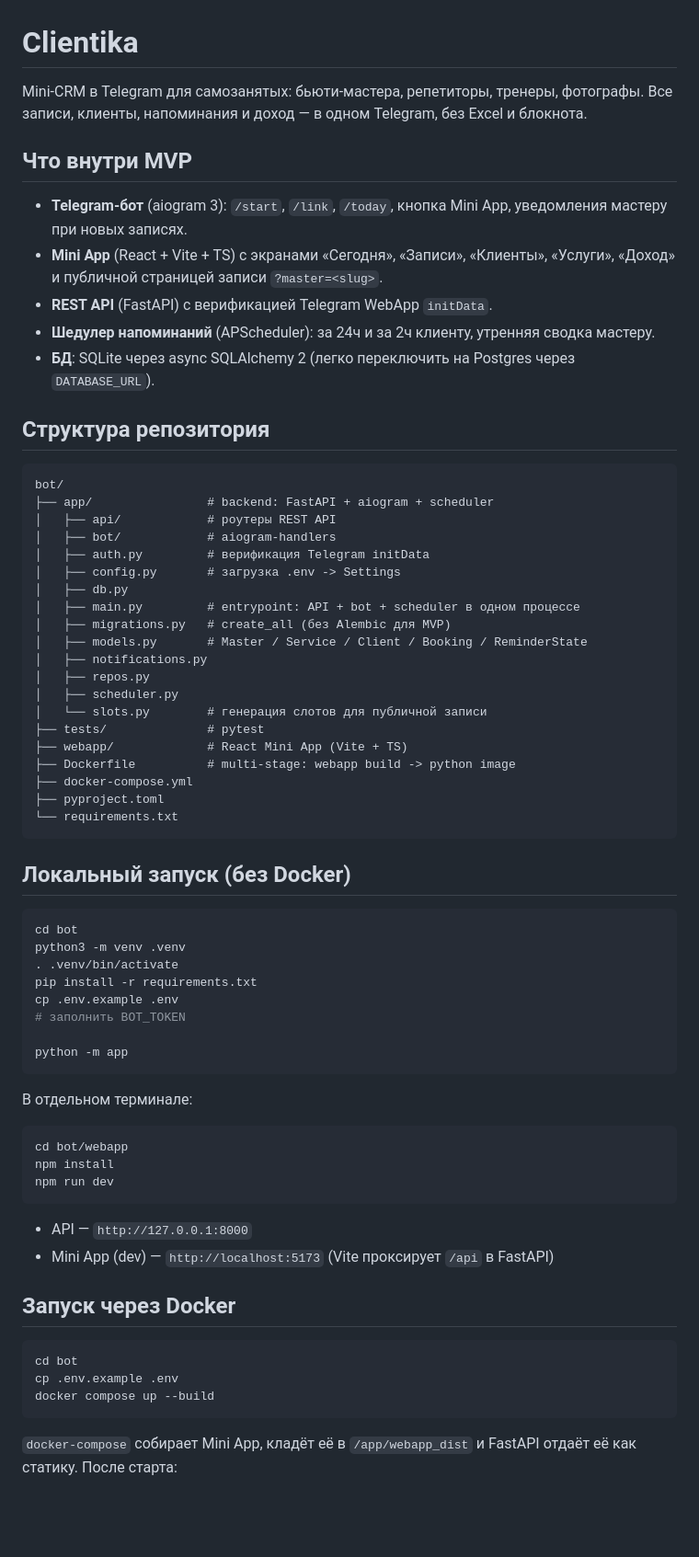
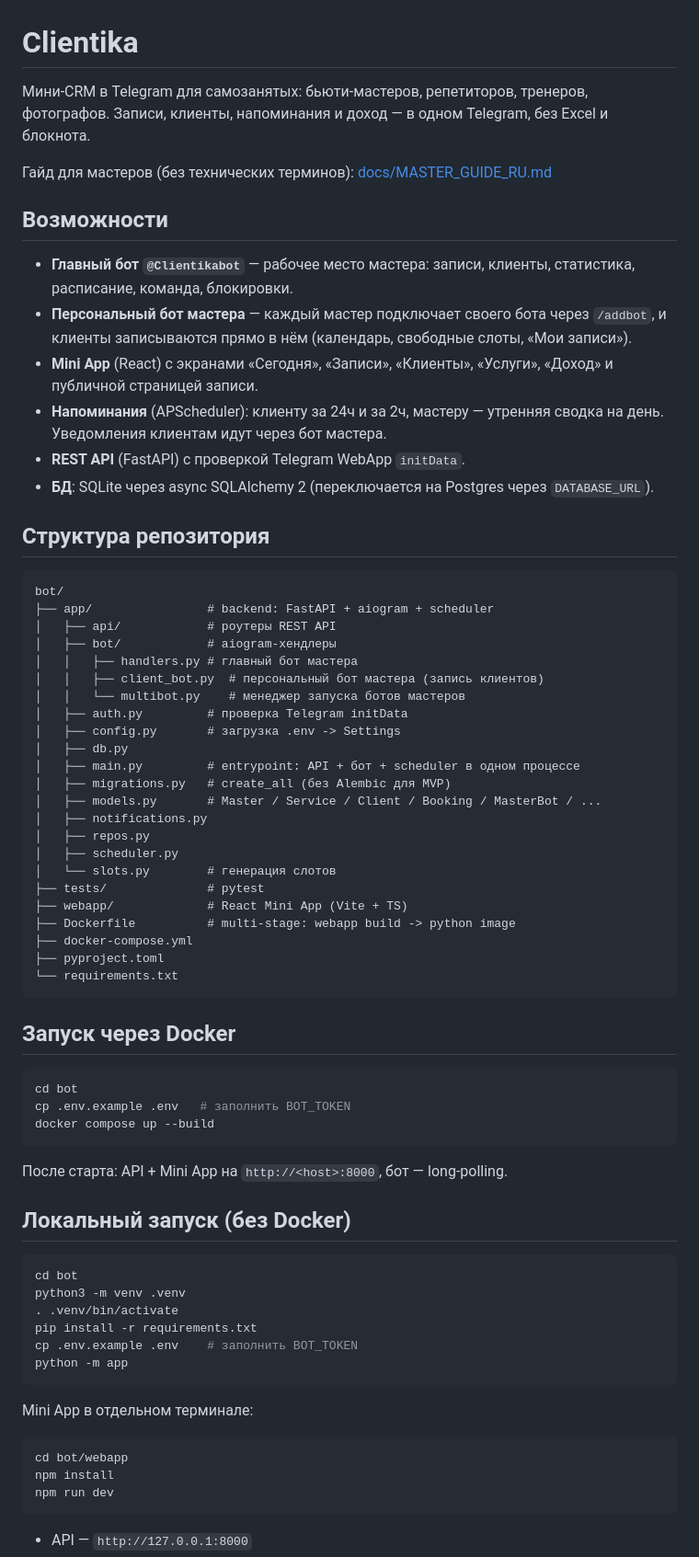
Before and after one commit to glebnikonob093-ctrl/selleropus, a Markdown page: README.md, the part around one of its changes. Shown at 92% size. GitHub-like rendering; blank space fills up the shorter version.

Commit message:
docs: refresh README for multibot arch + add improved master guide
Co-Authored-By: Devin AI <158243242+devin-ai-integration[bot]@users.noreply.github.com>

````diff
--- a/README.md
+++ b/README.md
@@ -1,18 +1,24 @@
 # Clientika
 
-Mini-CRM в Telegram для самозанятых: бьюти-мастера, репетиторы, тренеры, фотографы.
-Все записи, клиенты, напоминания и доход — в одном Telegram, без Excel и блокнота.
+Мини-CRM в Telegram для самозанятых: бьюти-мастеров, репетиторов, тренеров,
+фотографов. Записи, клиенты, напоминания и доход — в одном Telegram, без Excel
+и блокнота.
 
-## Что внутри MVP
+Гайд для мастеров (без технических терминов): [docs/MASTER_GUIDE_RU.md](docs/MASTER_GUIDE_RU.md)
 
-* **Telegram-бот** (aiogram 3): `/start`, `/link`, `/today`, кнопка Mini App,
-  уведомления мастеру при новых записях.
-* **Mini App** (React + Vite + TS) с экранами «Сегодня», «Записи», «Клиенты»,
-  «Услуги», «Доход» и публичной страницей записи `?master=<slug>`.
-* **REST API** (FastAPI) с верификацией Telegram WebApp `initData`.
-* **Шедулер напоминаний** (APScheduler): за 24ч и за 2ч клиенту, утренняя сводка
-  мастеру.
-* **БД**: SQLite через async SQLAlchemy 2 (легко переключить на Postgres через
+## Возможности
+
+* **Главный бот `@Clientikabot`** — рабочее место мастера: записи, клиенты,
+  статистика, расписание, команда, блокировки.
+* **Персональный бот мастера** — каждый мастер подключает своего бота через
+  `/addbot`, и клиенты записываются прямо в нём (календарь, свободные слоты,
+  «Мои записи»).
+* **Mini App** (React) с экранами «Сегодня», «Записи», «Клиенты», «Услуги»,
+  «Доход» и публичной страницей записи.
+* **Напоминания** (APScheduler): клиенту за 24ч и за 2ч, мастеру — утренняя
+  сводка на день. Уведомления клиентам идут через бот мастера.
+* **REST API** (FastAPI) с проверкой Telegram WebApp `initData`.
+* **БД**: SQLite через async SQLAlchemy 2 (переключается на Postgres через
   `DATABASE_URL`).
 
 ## Структура репозитория
@@ -21,17 +27,20 @@ Mini-CRM в Telegram для самозанятых: бьюти-мастера,
 bot/
 ├── app/                # backend: FastAPI + aiogram + scheduler
 │   ├── api/            # роутеры REST API
-│   ├── bot/            # aiogram-handlers
-│   ├── auth.py         # верификация Telegram initData
+│   ├── bot/            # aiogram-хендлеры
+│   │   ├── handlers.py # главный бот мастера
+│   │   ├── client_bot.py  # персональный бот мастера (запись клиентов)
+│   │   └── multibot.py    # менеджер запуска ботов мастеров
+│   ├── auth.py         # проверка Telegram initData
 │   ├── config.py       # загрузка .env -> Settings
 │   ├── db.py
-│   ├── main.py         # entrypoint: API + bot + scheduler в одном процессе
+│   ├── main.py         # entrypoint: API + бот + scheduler в одном процессе
 │   ├── migrations.py   # create_all (без Alembic для MVP)
-│   ├── models.py       # Master / Service / Client / Booking / ReminderState
+│   ├── models.py       # Master / Service / Client / Booking / MasterBot / ...
 │   ├── notifications.py
 │   ├── repos.py
 │   ├── scheduler.py
-│   └── slots.py        # генерация слотов для публичной записи
+│   └── slots.py        # генерация слотов
 ├── tests/              # pytest
 ├── webapp/             # React Mini App (Vite + TS)
 ├── Dockerfile          # multi-stage: webapp build -> python image
@@ -40,6 +49,16 @@ bot/
 └── requirements.txt
 ```
 
+## Запуск через Docker
+
+```bash
+cd bot
+cp .env.example .env   # заполнить BOT_TOKEN
+docker compose up --build
+```
+
+После старта: API + Mini App на `http://<host>:8000`, бот — long-polling.
+
 ## Локальный запуск (без Docker)
 
 ```bash
@@ -47,13 +66,11 @@ cd bot
 python3 -m venv .venv
 . .venv/bin/activate
 pip install -r requirements.txt
-cp .env.example .env
-# заполнить BOT_TOKEN
-
+cp .env.example .env    # заполнить BOT_TOKEN
 python -m app
 ```
 
-В отдельном терминале:
+Mini App в отдельном терминале:
 
 ```bash
 cd bot/webapp
@@ -62,17 +79,3 @@ npm run dev
 ```
 
 * API — `http://127.0.0.1:8000`
-* Mini App (dev) — `http://localhost:5173`
-  (Vite проксирует `/api` в FastAPI)
-
-## Запуск через Docker
-
-```bash
-cd bot
-cp .env.example .env
-docker compose up --build
-```
-
-`docker-compose` собирает Mini App, кладёт её в `/app/webapp_dist` и FastAPI
-отдаёт её как статику. После старта:
-
````
Also changed, not shown: other parts of README.md (+11 -58 lines), docs/MASTER_GUIDE_RU.md (added, +190 -0 lines).
